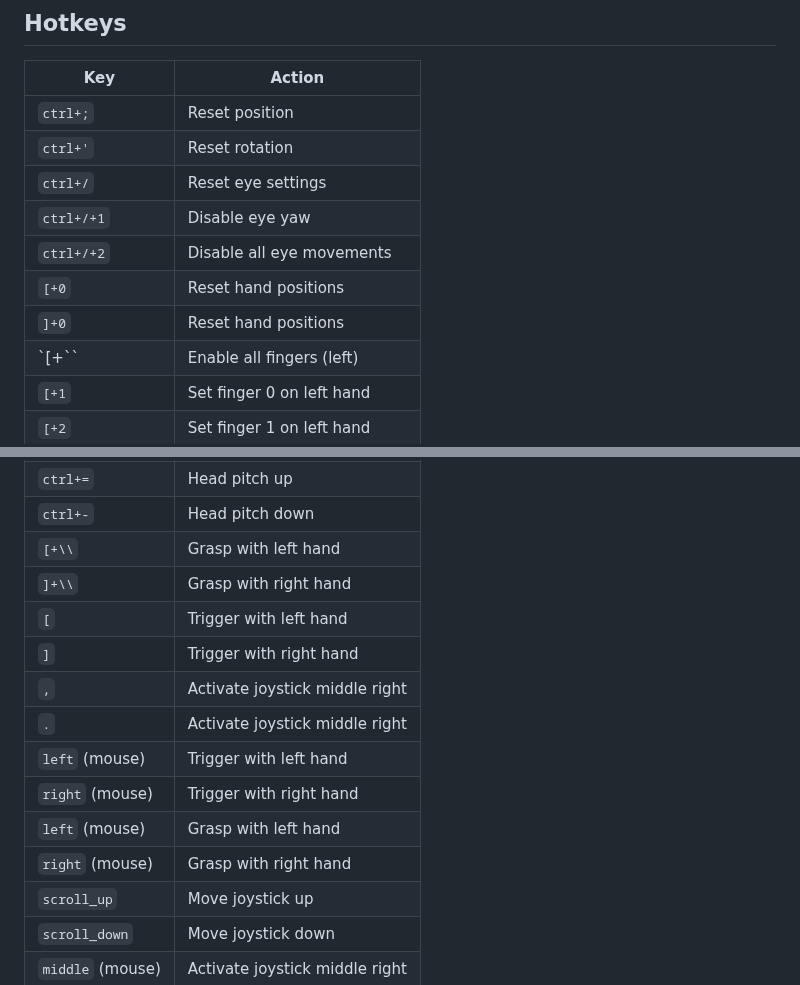
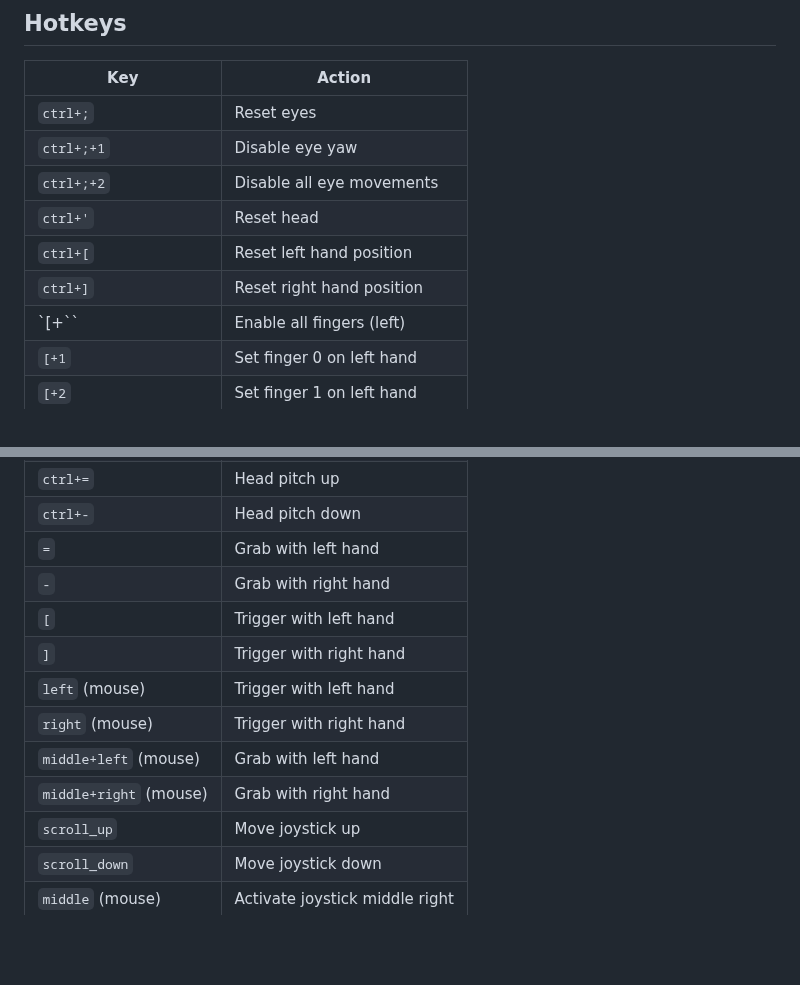
Before and after one commit to xiaofeiyu0723/ExVR, a Markdown page: readme.md, 2 parts joined by grey strips. GitHub-like rendering; blank space fills up the shorter version.

```diff
--- a/readme.md
+++ b/readme.md
@@ -10,13 +10,12 @@ TODO
 
 | **Key**                | **Action**                      |
 |------------------------|---------------------------------|
-| `ctrl+;`               | Reset position                  |
-| `ctrl+'`               | Reset rotation                  |
-| `ctrl+/`               | Reset eye settings              |
-| `ctrl+/+1`             | Disable eye yaw                 |
-| `ctrl+/+2`             | Disable all eye movements       |
-| `[+0`                  | Reset hand positions            |
-| `]+0`                  | Reset hand positions            |
+| `ctrl+;`               | Reset eyes                      |
+| `ctrl+;+1`             | Disable eye yaw                 |
+| `ctrl+;+2`             | Disable all eye movements       |
+| `ctrl+'`               | Reset head                      |
+| `ctrl+[`               | Reset left hand position        |
+| `ctrl+]`               | Reset right hand position       |
 | `[+``                  | Enable all fingers (left)       |
 | `[+1`                  | Set finger 0 on left hand      |
 | `[+2`                  | Set finger 1 on left hand      |
@@ -35,16 +34,14 @@ TODO
 | `ctrl+right`           | Move right                      |
 | `ctrl+=`               | Head pitch up                   |
 | `ctrl+-`               | Head pitch down                 |
-| `[+\\`                 | Grasp with left hand            |
-| `]+\\`                 | Grasp with right hand           |
+| `=`                    | Grab with left hand             |
+| `-`                    | Grab with right hand            |
 | `[`                    | Trigger with left hand          |
 | `]`                    | Trigger with right hand         |
-| `,`                    | Activate joystick middle right   |
-| `.`                    | Activate joystick middle right   |
 | `left` (mouse)         | Trigger with left hand          |
 | `right` (mouse)        | Trigger with right hand         |
-| `left` (mouse)         | Grasp with left hand            |
-| `right` (mouse)        | Grasp with right hand           |
+| `middle+left` (mouse)  | Grab with left hand            |
+| `middle+right` (mouse) | Grab with right hand           |
 | `scroll_up`            | Move joystick up                |
 | `scroll_down`          | Move joystick down              |
 | `middle` (mouse)       | Activate joystick middle right   |
```
